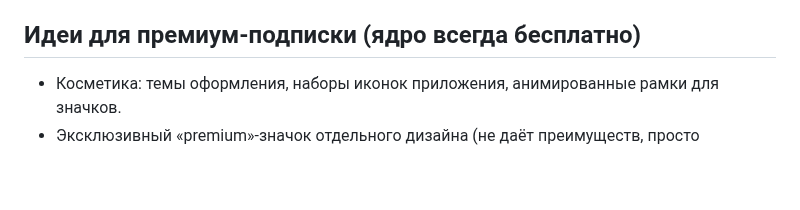
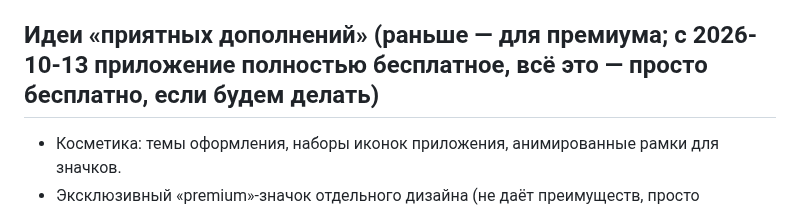
Before and after one commit to TonyVinsenty/smoking_app, a Markdown page: docs/content-ideas.md, the part around the change. Drawn GitHub-style; blank space fills up the shorter version.

```diff
--- a/docs/content-ideas.md
+++ b/docs/content-ideas.md
@@ -36,7 +36,7 @@
 - Некоторые жёстко обнуляют весь прогресс при срыве — это ощущается как наказание и провоцирует уход из приложения совсем.
 - Контент почти everywhere заточен под обычные сигареты, вейпы и IQOS — на вторых ролях или отсутствуют вовсе.
 
-## Идеи для премиум-подписки (ядро всегда бесплатно)
+## Идеи «приятных дополнений» (раньше — для премиума; с 2026-10-13 приложение полностью бесплатное, всё это — просто бесплатно, если будем делать)
 
 - Косметика: темы оформления, наборы иконок приложения, анимированные рамки для значков.
 - Эксклюзивный «premium»-значок отдельного дизайна (не даёт преимуществ, просто красивый).
```
Also changed, not shown: docs/ROADMAP.md (+5 -3 lines).
